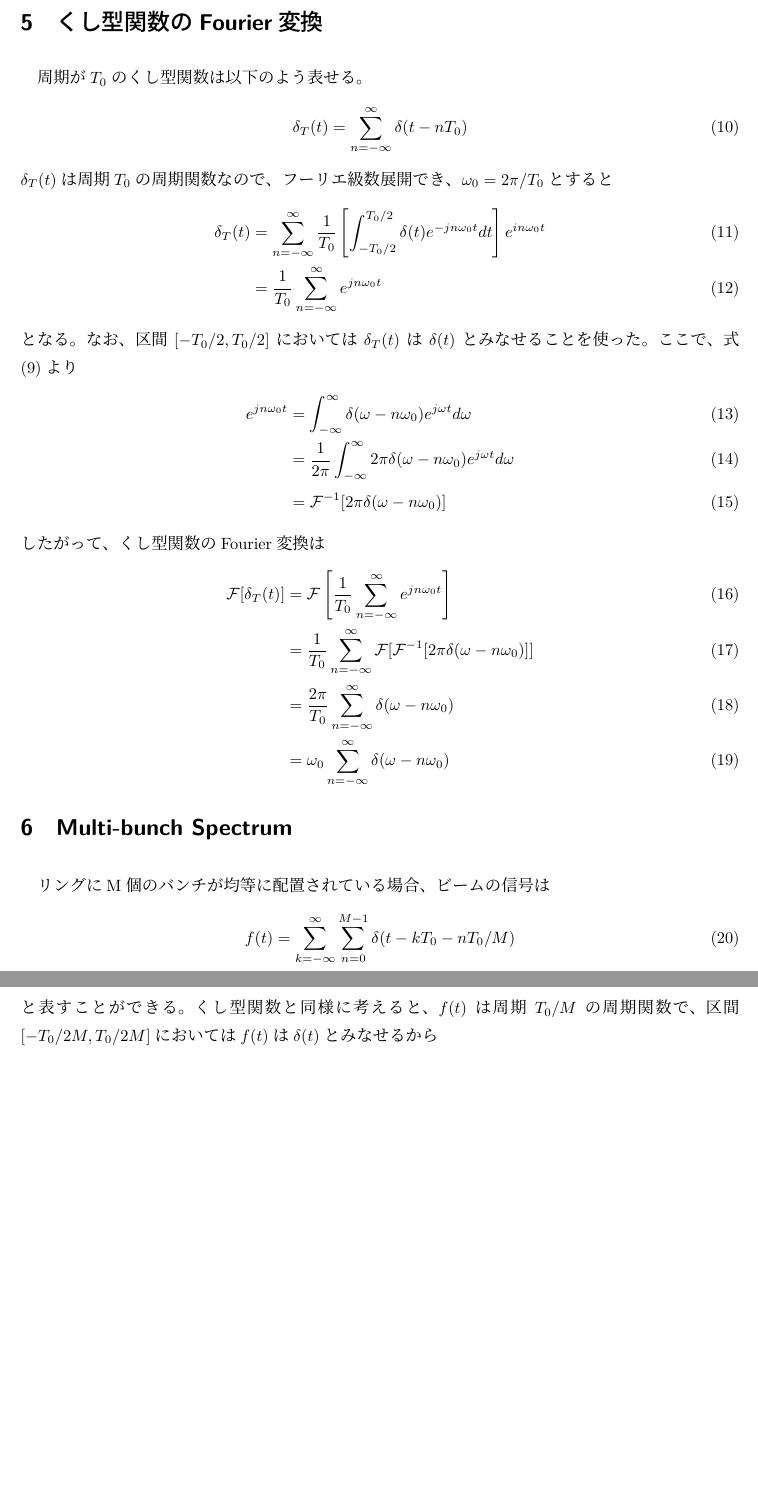
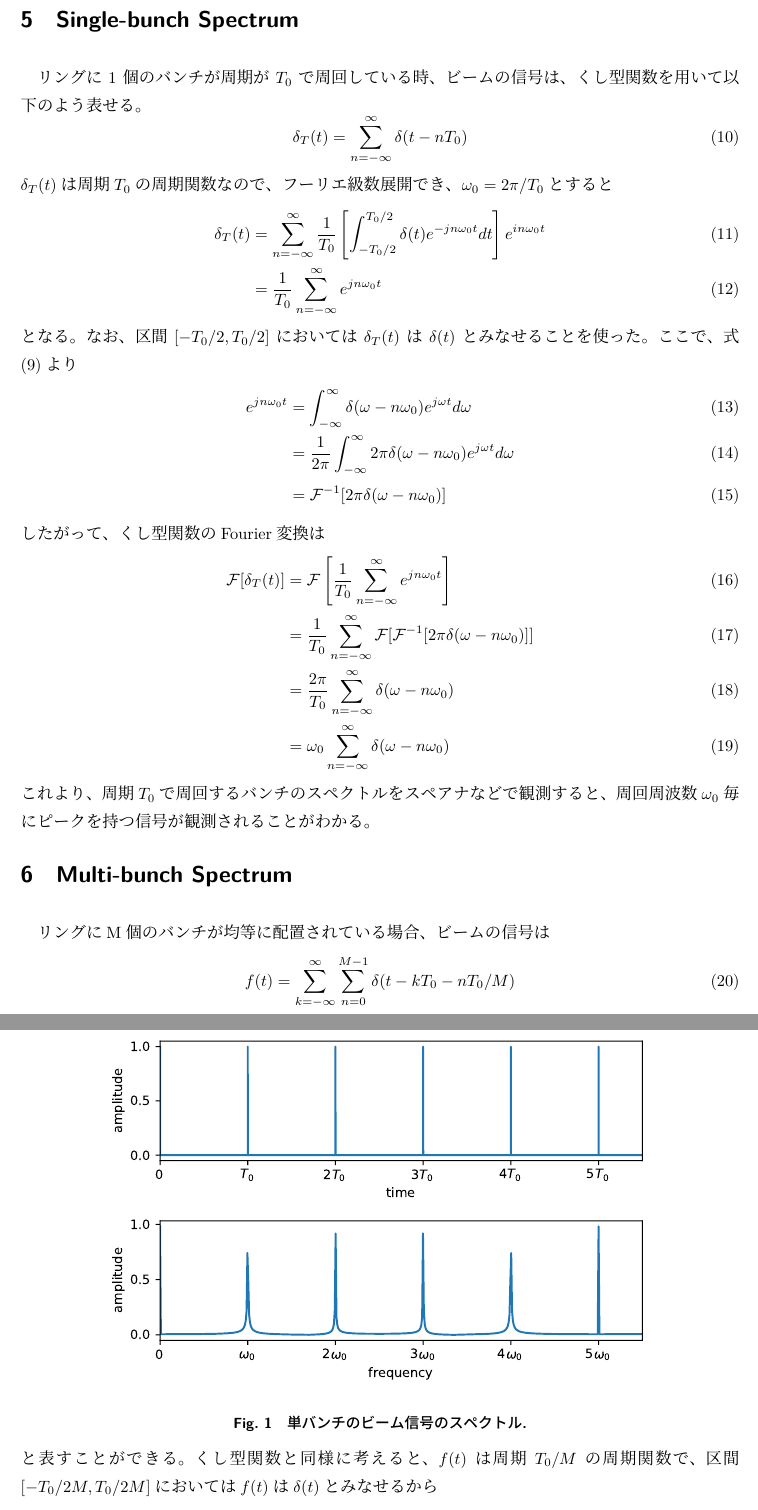
Before and after one commit to esuwaishi/IRoHa, a LaTeX document (fourier.tex): two parts of pages 3 and 4 of 4, joined at a grey line, cut at the place of the change, the shorter picture padded with empty space. Compiled offline with LuaLaTeX.

Commit message:
画像を追加

```diff
--- a/fourier.tex
+++ b/fourier.tex
@@ -88,8 +88,8 @@
   \label{fd2}
 \end{equation}
 %
-\section{くし型関数のFourier変換}
-周期が$T_0$のくし型関数は以下のよう表せる。
+\section{Single-bunch Spectrum}
+リングに1個のバンチが周期が$T_0$で周回している時、ビームの信号は、くし型関数を用いて以下のよう表せる。
 %
 \begin{equation}
   \delta_T (t) = \sum_{n=-\infty}^{\infty} \delta (t - n T_0 )
@@ -119,6 +119,16 @@ $\delta_T (t)$は周期$T_0$の周期関数なので、フーリエ級数展開
       & = \frac{2 \pi}{T_0} \sum_{n = -\infty}^{\infty} \delta(\omega - n\omega_0)\\
       &= \omega_0 \sum_{n = -\infty}^{\infty} \delta(\omega - n\omega_0)
 \end{align}
+%
+これより、周期$T_0$で周回するバンチのスペクトルをスペアナなどで観測すると、周回周波数$\omega_0$毎にピークを持つ信号が観測されることがわかる。
+%
+\begin{figure}[hbt]
+  \begin{center}
+    \includegraphics[width=12cm,clip]{single_bunch.pdf}
+    \caption{単バンチのビーム信号のスペクトル.}
+   \label{single_bunch}
+  \end{center}
+\end{figure}
 %
 \section{Multi-bunch Spectrum}
 リングにM個のバンチが均等に配置されている場合、ビームの信号は
```
Also changed, not shown: fourier.pdf.
